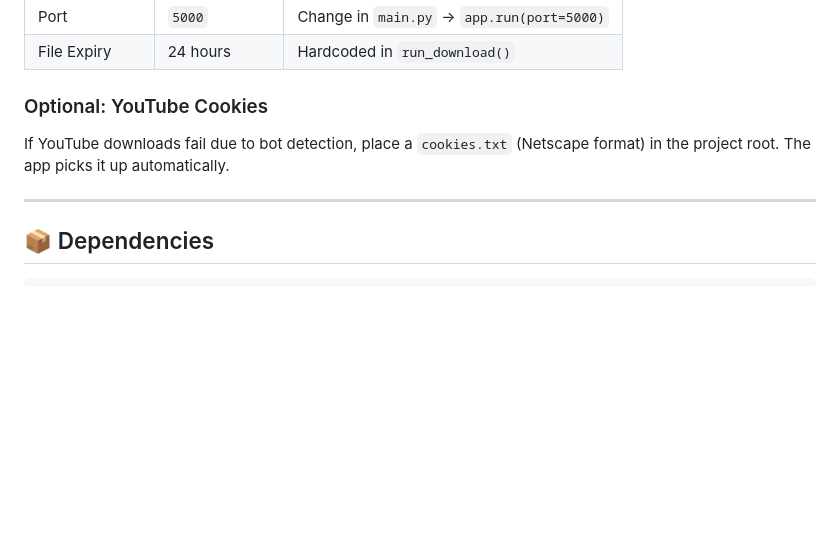
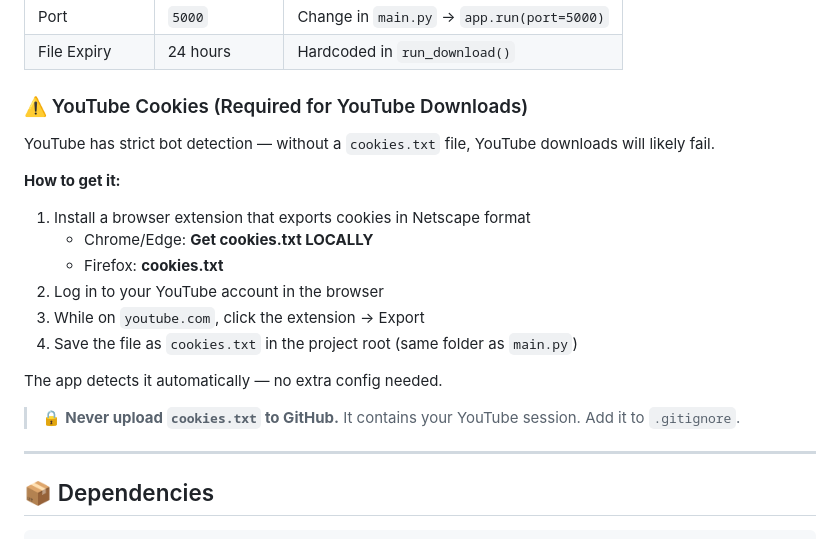
Before and after one commit to riprudrabs-a11y/VideoDownloader, a Markdown page: README.md, the part around the change. GitHub-like rendering; blank space fills up the shorter version.

```diff
--- a/README.md
+++ b/README.md
@@ -267,9 +267,21 @@ curl -X POST http://localhost:5000/api/analyze \
 | Port | `5000` | Change in `main.py` → `app.run(port=5000)` |
 | File Expiry | 24 hours | Hardcoded in `run_download()` |
 
-### Optional: YouTube Cookies
+### ⚠️ YouTube Cookies (Required for YouTube Downloads)
 
-If YouTube downloads fail due to bot detection, place a `cookies.txt` (Netscape format) in the project root. The app picks it up automatically.
+YouTube has strict bot detection — without a `cookies.txt` file, YouTube downloads will likely fail.
+
+**How to get it:**
+1. Install a browser extension that exports cookies in Netscape format
+   - Chrome/Edge: **Get cookies.txt LOCALLY**
+   - Firefox: **cookies.txt**
+2. Log in to your YouTube account in the browser
+3. While on `youtube.com`, click the extension → Export
+4. Save the file as `cookies.txt` in the project root (same folder as `main.py`)
+
+The app detects it automatically — no extra config needed.
+
+> 🔒 **Never upload `cookies.txt` to GitHub.** It contains your YouTube session. Add it to `.gitignore`.
 
 ---
 
```
